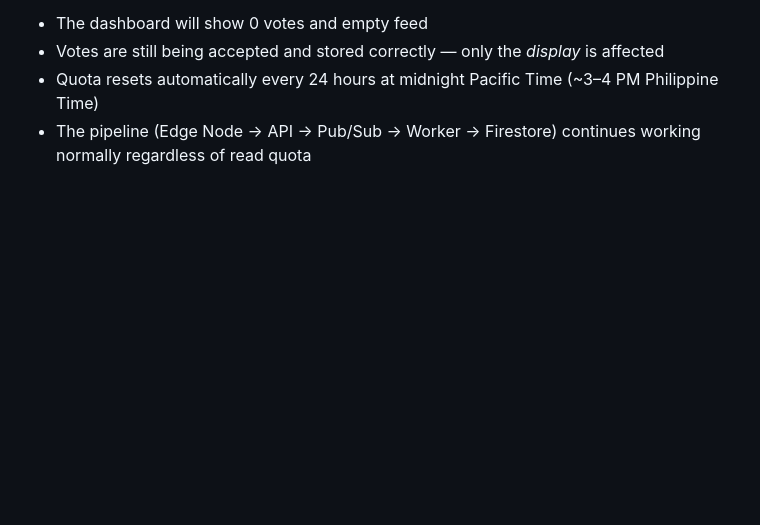
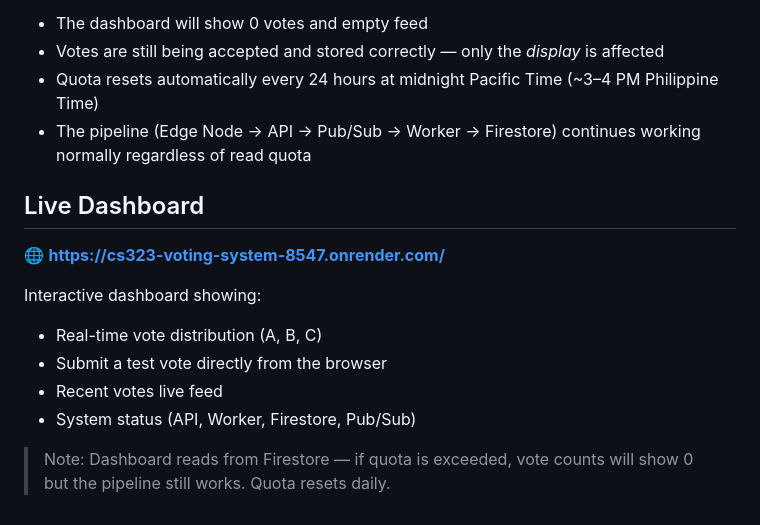
Before and after one commit to jsilmaro/cs323-voting-system, a Markdown page: README.md, the part around the change. Drawn GitHub-style; blank space fills up the shorter version.

Commit message:
Add live dashboard URL to README

```diff
--- a/README.md
+++ b/README.md
@@ -147,3 +147,14 @@ The Firestore free tier allows **50,000 reads per day**. The dashboard fetches v
 - Votes are still being accepted and stored correctly — only the *display* is affected
 - Quota resets automatically every 24 hours at midnight Pacific Time (~3–4 PM Philippine Time)
 - The pipeline (Edge Node → API → Pub/Sub → Worker → Firestore) continues working normally regardless of read quota
+
+## Live Dashboard
+🌐 **https://cs323-voting-system-8547.onrender.com/**
+
+Interactive dashboard showing:
+- Real-time vote distribution (A, B, C)
+- Submit a test vote directly from the browser
+- Recent votes live feed
+- System status (API, Worker, Firestore, Pub/Sub)
+
+> Note: Dashboard reads from Firestore — if quota is exceeded, vote counts will show 0 but the pipeline still works. Quota resets daily.
```
